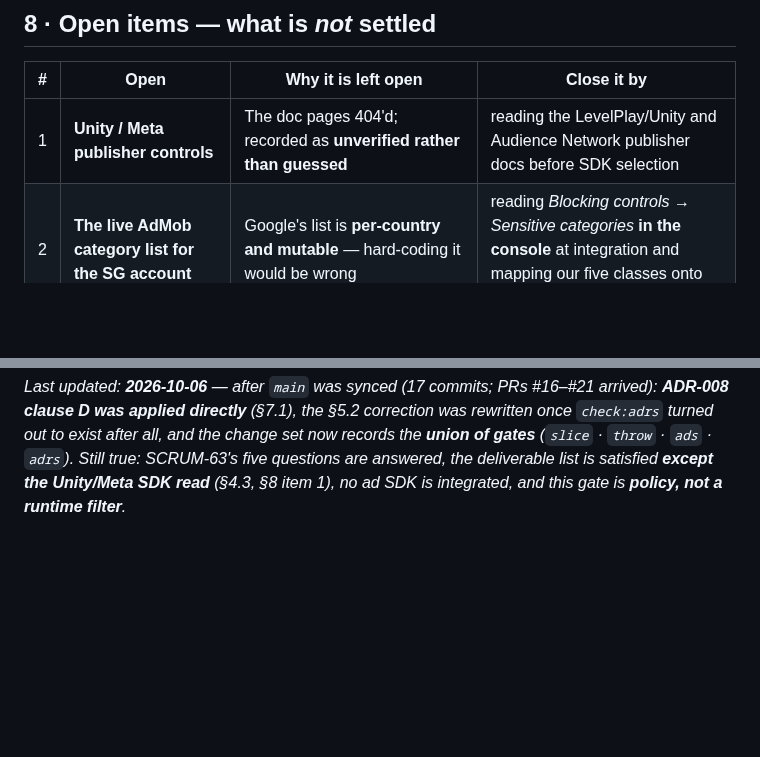
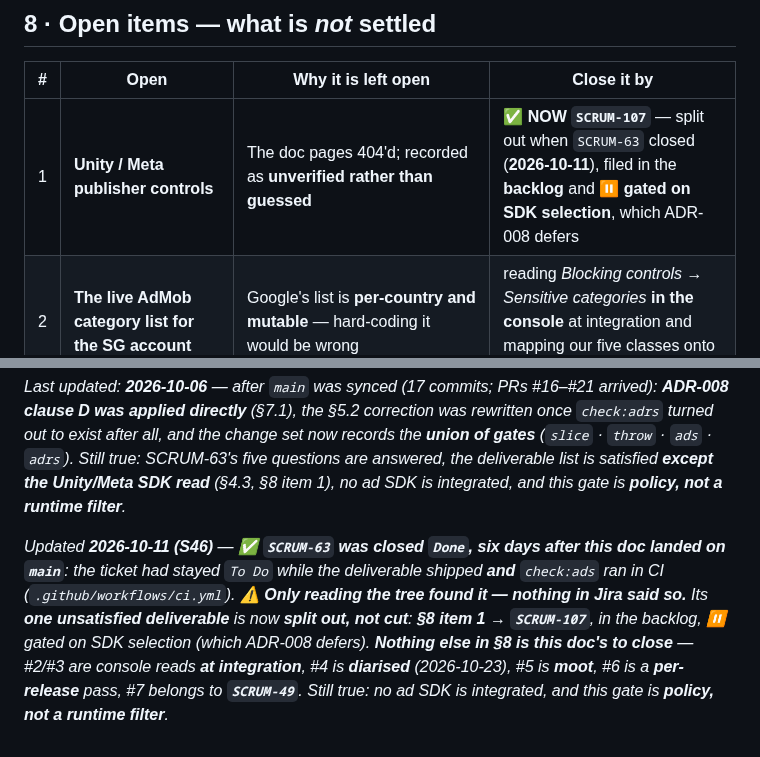
Before and after one commit to HAJIWEE/JossPaperAR, a Markdown page: AppDesignConceptBoard/21-ad-category-denylist.md, 2 parts joined by grey strips. Drawn GitHub-style; blank space fills up the shorter version.

```diff
--- a/AppDesignConceptBoard/21-ad-category-denylist.md
+++ b/AppDesignConceptBoard/21-ad-category-denylist.md
@@ -204,7 +204,7 @@ The clause text below is kept as the **reference wording** — it is what ADR-00
 
 | # | Open | Why it is left open | Close it by |
 |---|---|---|---|
-| 1 | **Unity / Meta publisher controls** | The doc pages 404'd; recorded as **unverified rather than guessed** | reading the LevelPlay/Unity and Audience Network publisher docs before SDK selection |
+| 1 | **Unity / Meta publisher controls** | The doc pages 404'd; recorded as **unverified rather than guessed** | ✅ **NOW `SCRUM-107`** — split out when `SCRUM-63` closed (**2026-10-11**), filed in the **backlog** and ⏸ **gated on SDK selection**, which ADR-008 defers |
 | 2 | **The live AdMob category list for the SG account** | Google's list is **per-country and mutable** — hard-coding it would be wrong | reading *Blocking controls → Sensitive categories* **in the console** at integration and mapping our five classes onto whatever is actually offered |
 | 3 | **Alcohol's default state in AdMob** | Google describes a country-gated **opt-in**; the console is the source of truth | confirming the setting at integration and setting it **OFF** — SG *is* a permitted country |
 | 4 | **AdMob's `Consumer Loans` removal (2026-10-23)** | A **dated** change to a category we would have relied on | diarising it, and treating the `loans` class as ours regardless |
@@ -266,3 +266,5 @@ The clause text below is kept as the **reference wording** — it is what ADR-00
 ---
 
 *Last updated: **2026-10-06** — after `main` was synced (17 commits; PRs #16–#21 arrived): **ADR-008 clause D was applied directly** (§7.1), the §5.2 correction was rewritten once `check:adrs` turned out to exist after all, and the change set now records the **union of gates** (`slice` · `throw` · `ads` · `adrs`). Still true: SCRUM-63's five questions are answered, the deliverable list is satisfied **except the Unity/Meta SDK read** (§4.3, §8 item 1), no ad SDK is integrated, and this gate is **policy, not a runtime filter**.*
+
+*Updated **2026-10-11 (S46)** — ✅ **`SCRUM-63` was closed `Done`, six days after this doc landed on `main`**: the ticket had stayed `To Do` while the deliverable shipped **and** `check:ads` ran in CI (`.github/workflows/ci.yml`). ⚠️ **Only reading the tree found it — nothing in Jira said so.** Its **one unsatisfied deliverable** is now **split out, not cut**: **§8 item 1 → `SCRUM-107`**, in the backlog, ⏸ gated on SDK selection (which ADR-008 defers). **Nothing else in §8 is this doc's to close** — #2/#3 are console reads **at integration**, #4 is **diarised** (2026-10-23), #5 is **moot**, #6 is a **per-release** pass, #7 belongs to **`SCRUM-49`**. Still true: no ad SDK is integrated, and this gate is **policy, not a runtime filter**.*
```
Also changed, not shown: next-ai-context.md (+1 -1 lines), project-costs.md (+1 -1 lines).
